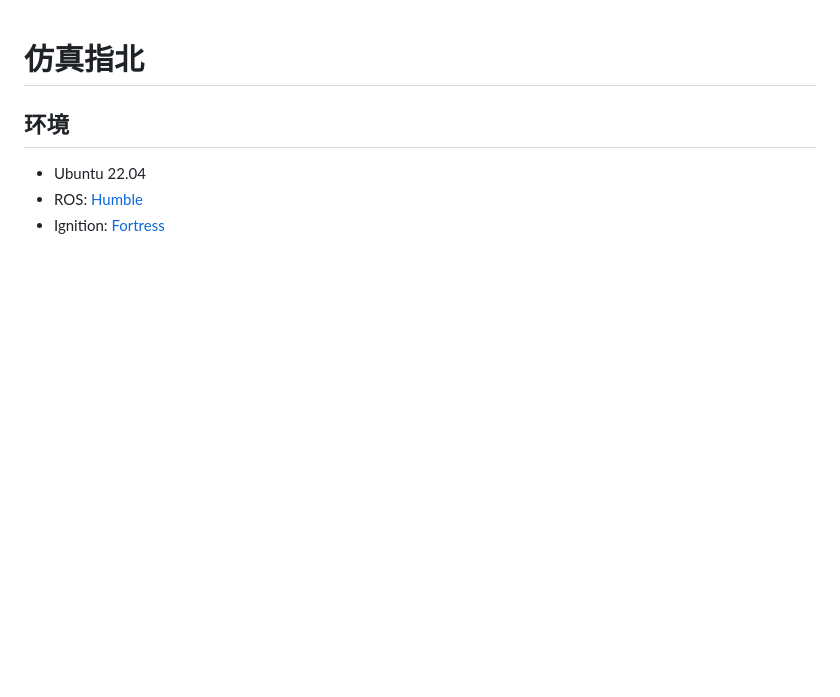
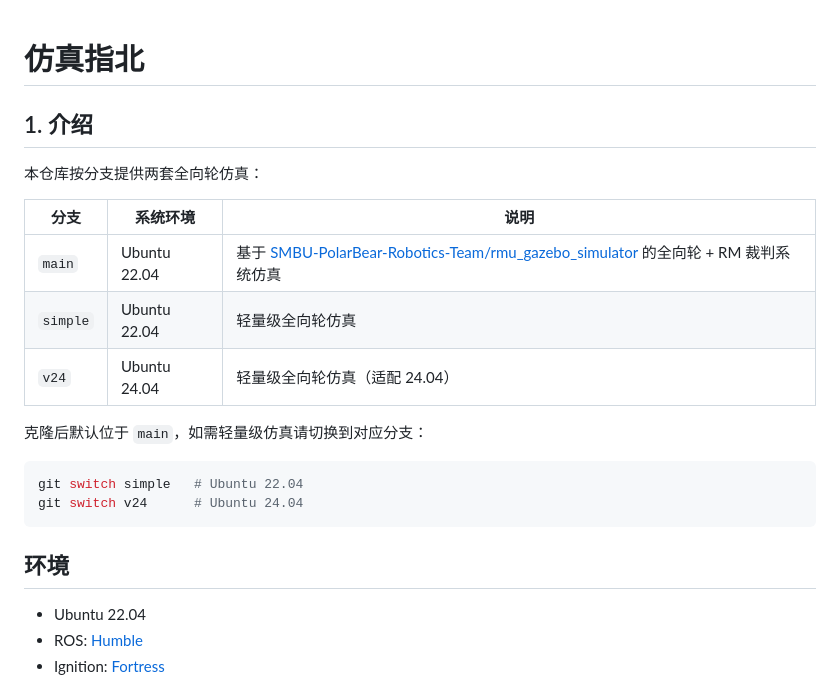
Before and after one commit to fffcr/RM_Nav_GazeboSimulator, a Markdown page: 仿真指南.md, the part around the change. Drawn GitHub-style; blank space fills up the shorter version.

Commit message:
docs: update readme

````diff
--- a/仿真指南.md
+++ b/仿真指南.md
@@ -1,4 +1,21 @@
 # 仿真指北
+
+## 1. 介绍
+
+本仓库按分支提供两套全向轮仿真：
+
+| 分支 | 系统环境 | 说明 |
+|------|----------|------|
+| `main` | Ubuntu 22.04 | 基于 [SMBU-PolarBear-Robotics-Team/rmu_gazebo_simulator](https://github.com/SMBU-PolarBear-Robotics-Team/rmu_gazebo_simulator.git) 的全向轮 + RM 裁判系统仿真 |
+| `simple` | Ubuntu 22.04 | 轻量级全向轮仿真 |
+| `v24` | Ubuntu 24.04 | 轻量级全向轮仿真（适配 24.04） |
+
+克隆后默认位于 `main`，如需轻量级仿真请切换到对应分支：
+
+```bash
+git switch simple   # Ubuntu 22.04
+git switch v24      # Ubuntu 24.04
+```
 
 ## 环境
 
````
